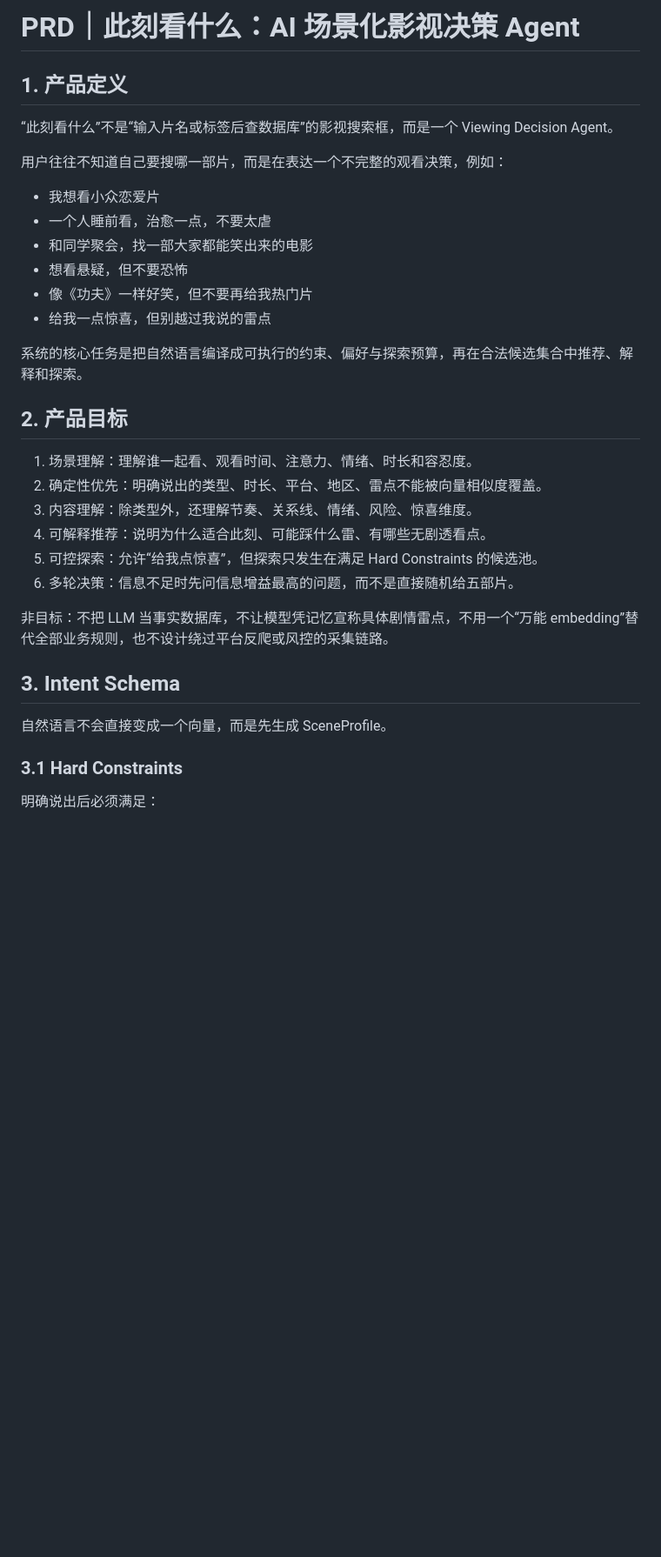
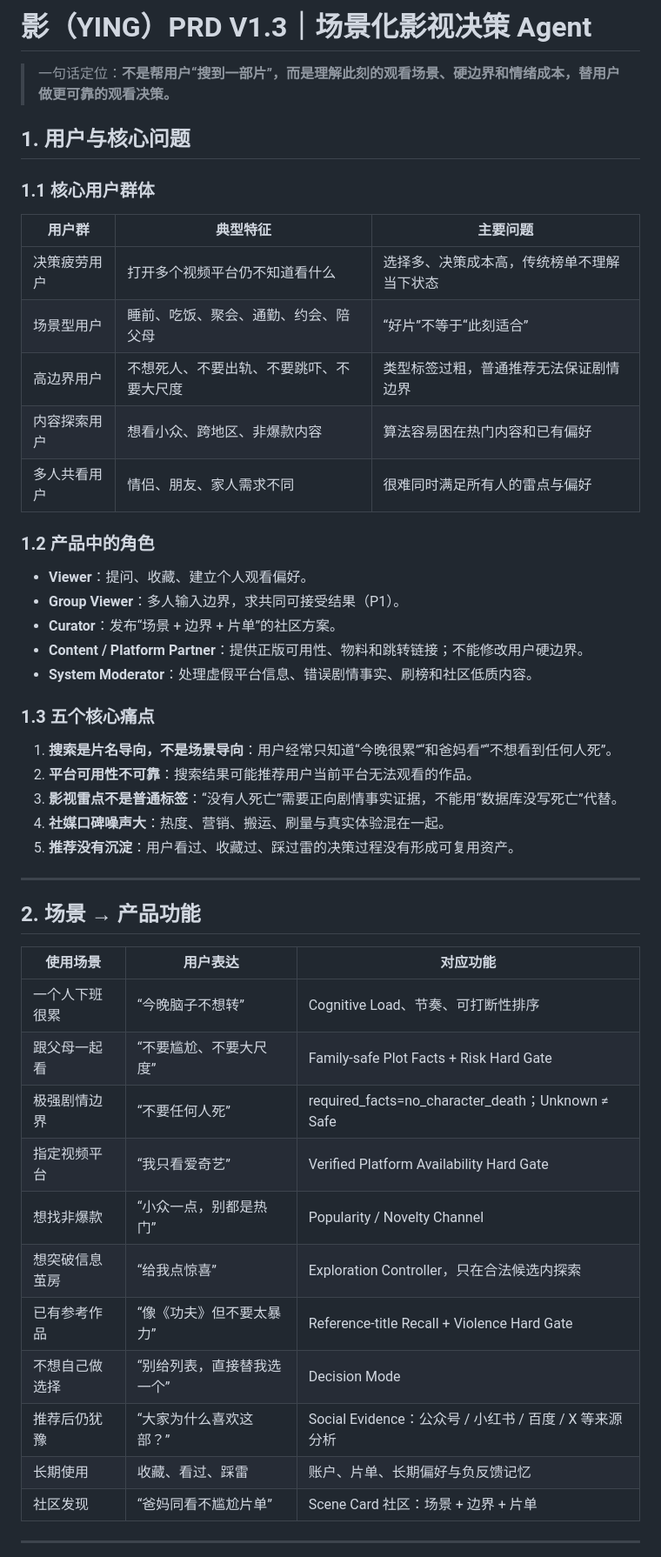
Before and after one commit to ddd9977lvyzzz-ops/ai-scene-search, a Markdown page: docs/PRD.md, the part around one of its changes. Shown at 87% size. Drawn GitHub-style; blank space fills up the shorter version.

```diff
--- a/docs/PRD.md
+++ b/docs/PRD.md
@@ -1,36 +1,52 @@
-# PRD｜此刻看什么：AI 场景化影视决策 Agent
+# 影（YING）PRD V1.3｜场景化影视决策 Agent
 
-## 1. 产品定义
+> 一句话定位：**不是帮用户“搜到一部片”，而是理解此刻的观看场景、硬边界和情绪成本，替用户做更可靠的观看决策。**
 
-“此刻看什么”不是“输入片名或标签后查数据库”的影视搜索框，而是一个 Viewing Decision Agent。
+## 1. 用户与核心问题
 
-用户往往不知道自己要搜哪一部片，而是在表达一个不完整的观看决策，例如：
+### 1.1 核心用户群体
 
-- 我想看小众恋爱片
-- 一个人睡前看，治愈一点，不要太虐
-- 和同学聚会，找一部大家都能笑出来的电影
-- 想看悬疑，但不要恐怖
-- 像《功夫》一样好笑，但不要再给我热门片
-- 给我一点惊喜，但别越过我说的雷点
+| 用户群 | 典型特征 | 主要问题 |
+|---|---|---|
+| 决策疲劳用户 | 打开多个视频平台仍不知道看什么 | 选择多、决策成本高，传统榜单不理解当下状态 |
+| 场景型用户 | 睡前、吃饭、聚会、通勤、约会、陪父母 | “好片”不等于“此刻适合” |
+| 高边界用户 | 不想死人、不要出轨、不要跳吓、不要大尺度 | 类型标签过粗，普通推荐无法保证剧情边界 |
+| 内容探索用户 | 想看小众、跨地区、非爆款内容 | 算法容易困在热门内容和已有偏好 |
+| 多人共看用户 | 情侣、朋友、家人需求不同 | 很难同时满足所有人的雷点与偏好 |
 
-系统的核心任务是把自然语言编译成可执行的约束、偏好与探索预算，再在合法候选集合中推荐、解释和探索。
+### 1.2 产品中的角色
 
-## 2. 产品目标
+- **Viewer**：提问、收藏、建立个人观看偏好。
+- **Group Viewer**：多人输入边界，求共同可接受结果（P1）。
+- **Curator**：发布“场景 + 边界 + 片单”的社区方案。
+- **Content / Platform Partner**：提供正版可用性、物料和跳转链接；不能修改用户硬边界。
+- **System Moderator**：处理虚假平台信息、错误剧情事实、刷榜和社区低质内容。
 
-1. 场景理解：理解谁一起看、观看时间、注意力、情绪、时长和容忍度。
-2. 确定性优先：明确说出的类型、时长、平台、地区、雷点不能被向量相似度覆盖。
-3. 内容理解：除类型外，还理解节奏、关系线、情绪、风险、惊喜维度。
-4. 可解释推荐：说明为什么适合此刻、可能踩什么雷、有哪些无剧透看点。
-5. 可控探索：允许“给我点惊喜”，但探索只发生在满足 Hard Constraints 的候选池。
-6. 多轮决策：信息不足时先问信息增益最高的问题，而不是直接随机给五部片。
+### 1.3 五个核心痛点
 
-非目标：不把 LLM 当事实数据库，不让模型凭记忆宣称具体剧情雷点，不用一个“万能 embedding”替代全部业务规则，也不设计绕过平台反爬或风控的采集链路。
+1. **搜索是片名导向，不是场景导向**：用户经常只知道“今晚很累”“和爸妈看”“不想看到任何人死”。
+2. **平台可用性不可靠**：搜索结果可能推荐用户当前平台无法观看的作品。
+3. **影视雷点不是普通标签**：“没有人死亡”需要正向剧情事实证据，不能用“数据库没写死亡”代替。
+4. **社媒口碑噪声大**：热度、营销、搬运、刷量与真实体验混在一起。
+5. **推荐没有沉淀**：用户看过、收藏过、踩过雷的决策过程没有形成可复用资产。
 
-## 3. Intent Schema
+---
 
-自然语言不会直接变成一个向量，而是先生成 SceneProfile。
+## 2. 场景 → 产品功能
 
-### 3.1 Hard Constraints
+| 使用场景 | 用户表达 | 对应功能 |
+|---|---|---|
+| 一个人下班很累 | “今晚脑子不想转” | Cognitive Load、节奏、可打断性排序 |
+| 跟父母一起看 | “不要尴尬、不要大尺度” | Family-safe Plot Facts + Risk Hard Gate |
+| 极强剧情边界 | “不要任何人死” | required_facts=no_character_death；Unknown ≠ Safe |
+| 指定视频平台 | “我只看爱奇艺” | Verified Platform Availability Hard Gate |
+| 想找非爆款 | “小众一点，别都是热门” | Popularity / Novelty Channel |
+| 想突破信息茧房 | “给我点惊喜” | Exploration Controller，只在合法候选内探索 |
+| 已有参考作品 | “像《功夫》但不要太暴力” | Reference-title Recall + Violence Hard Gate |
+| 不想自己做选择 | “别给列表，直接替我选一个” | Decision Mode |
+| 推荐后仍犹豫 | “大家为什么喜欢这部？” | Social Evidence：公众号 / 小红书 / 百度 / X 等来源分析 |
+| 长期使用 | 收藏、看过、踩雷 | 账户、片单、长期偏好与负反馈记忆 |
+| 社区发现 | “爸妈同看不尴尬片单” | Scene Card 社区：场景 + 边界 + 片单 |
 
-明确说出后必须满足：
+---
 
```
Also changed, not shown: other parts of docs/PRD.md (+249 -256 lines).
